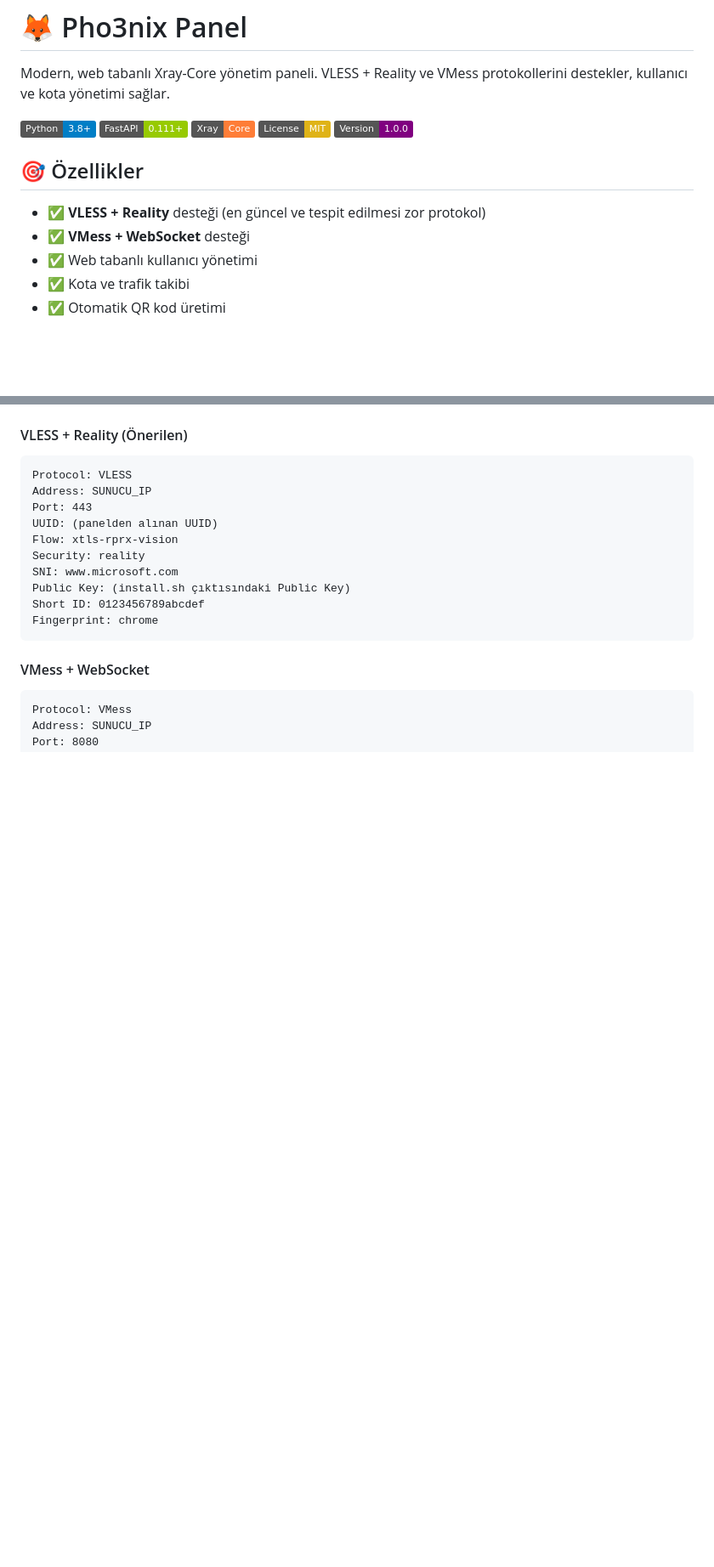
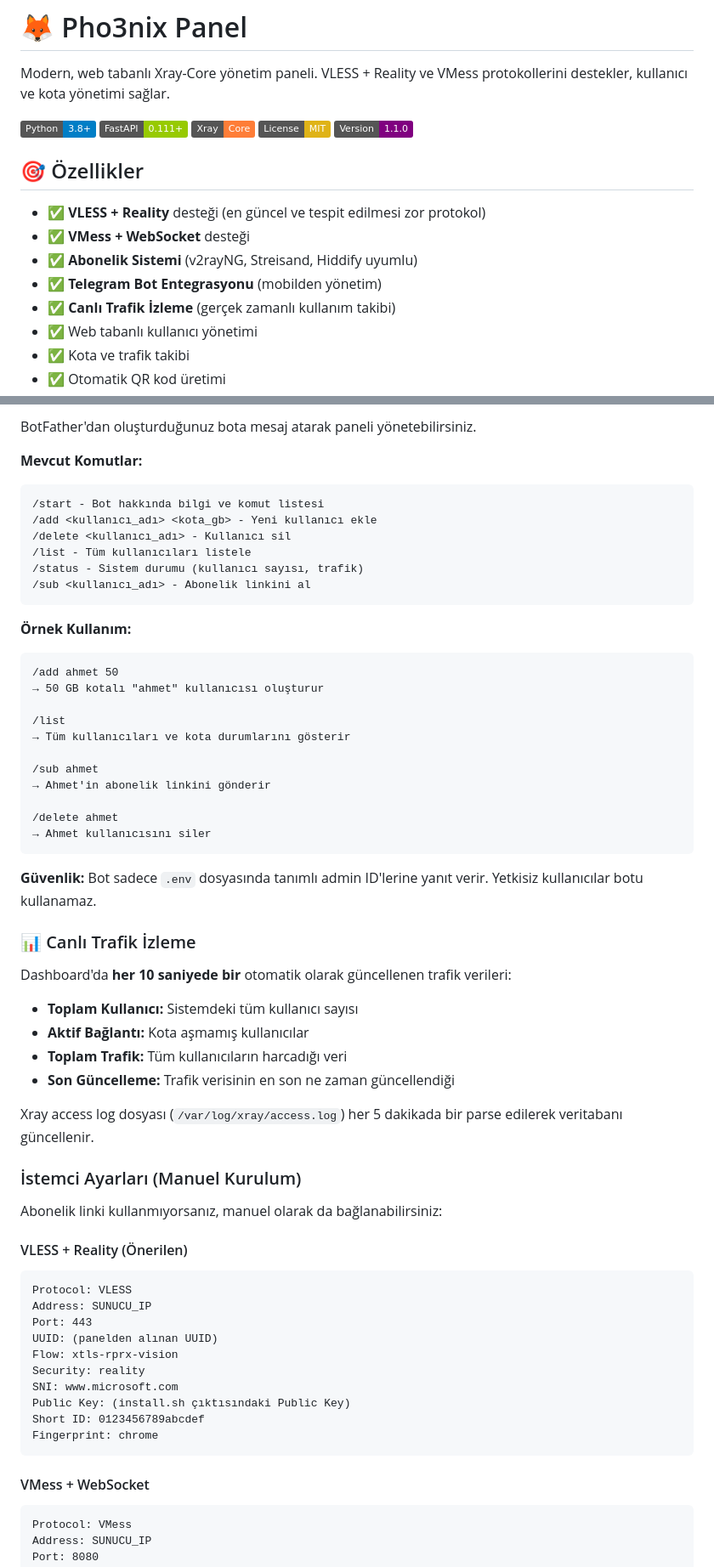
Before and after one commit to memobeys3/pho3nix-panel, a Markdown page: README.md, 2 parts joined by grey strips. Shown at 85% size. GitHub-like rendering; badges without logos; blank space fills up the shorter version.

Commit message:
Update README for version 1.1.0 features
Updated version number and added new features to the README.

````diff
--- a/README.md
+++ b/README.md
@@ -6,12 +6,15 @@ Modern, web tabanlı Xray-Core yönetim paneli. VLESS + Reality ve VMess protoko
 ![FastAPI](https://img.shields.io/badge/FastAPI-0.111+-green.svg)
 ![Xray-Core](https://img.shields.io/badge/Xray-Core-orange.svg)
 ![License](https://img.shields.io/badge/License-MIT-yellow.svg)
-![Version](https://img.shields.io/badge/Version-1.0.0-purple.svg)
+![Version](https://img.shields.io/badge/Version-1.1.0-purple.svg)
 
 ## 🎯 Özellikler
 
 - ✅ **VLESS + Reality** desteği (en güncel ve tespit edilmesi zor protokol)
 - ✅ **VMess + WebSocket** desteği
+- ✅ **Abonelik Sistemi** (v2rayNG, Streisand, Hiddify uyumlu)
+- ✅ **Telegram Bot Entegrasyonu** (mobilden yönetim)
+- ✅ **Canlı Trafik İzleme** (gerçek zamanlı kullanım takibi)
 - ✅ Web tabanlı kullanıcı yönetimi
 - ✅ Kota ve trafik takibi
 - ✅ Otomatik QR kod üretimi
@@ -121,3 +114,48 @@ sudo systemctl start pho3nix-panel
+BotFather'dan oluşturduğunuz bota mesaj atarak paneli yönetebilirsiniz.
+
+**Mevcut Komutlar:**
+
+```
+/start - Bot hakkında bilgi ve komut listesi
+/add <kullanıcı_adı> <kota_gb> - Yeni kullanıcı ekle
+/delete <kullanıcı_adı> - Kullanıcı sil
+/list - Tüm kullanıcıları listele
+/status - Sistem durumu (kullanıcı sayısı, trafik)
+/sub <kullanıcı_adı> - Abonelik linkini al
+```
+
+**Örnek Kullanım:**
+
+```
+/add ahmet 50
+→ 50 GB kotalı "ahmet" kullanıcısı oluşturur
+
+/list
+→ Tüm kullanıcıları ve kota durumlarını gösterir
+
+/sub ahmet
+→ Ahmet'in abonelik linkini gönderir
+
+/delete ahmet
+→ Ahmet kullanıcısını siler
+```
+
+**Güvenlik:** Bot sadece `.env` dosyasında tanımlı admin ID'lerine yanıt verir. Yetkisiz kullanıcılar botu kullanamaz.
+
+### 📊 Canlı Trafik İzleme
+
+Dashboard'da **her 10 saniyede bir** otomatik olarak güncellenen trafik verileri:
+
+- **Toplam Kullanıcı:** Sistemdeki tüm kullanıcı sayısı
+- **Aktif Bağlantı:** Kota aşmamış kullanıcılar
+- **Toplam Trafik:** Tüm kullanıcıların harcadığı veri
+- **Son Güncelleme:** Trafik verisinin en son ne zaman güncellendiği
+
+Xray access log dosyası (`/var/log/xray/access.log`) her 5 dakikada bir parse edilerek veritabanı güncellenir.
+
+### İstemci Ayarları (Manuel Kurulum)
+
+Abonelik linki kullanmıyorsanız, manuel olarak da bağlanabilirsiniz:
 
 #### VLESS + Reality (Önerilen)
 
````
Also changed, not shown: other parts of README.md (+107 -64 lines).
